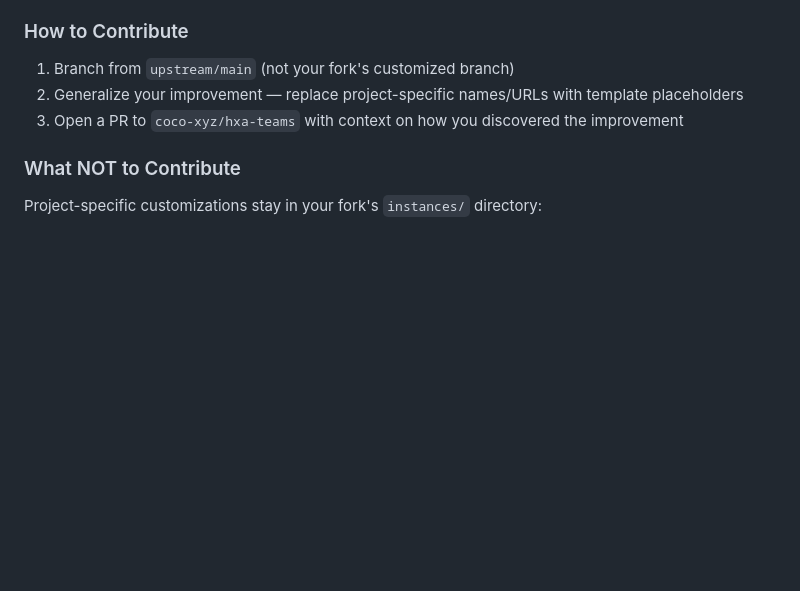
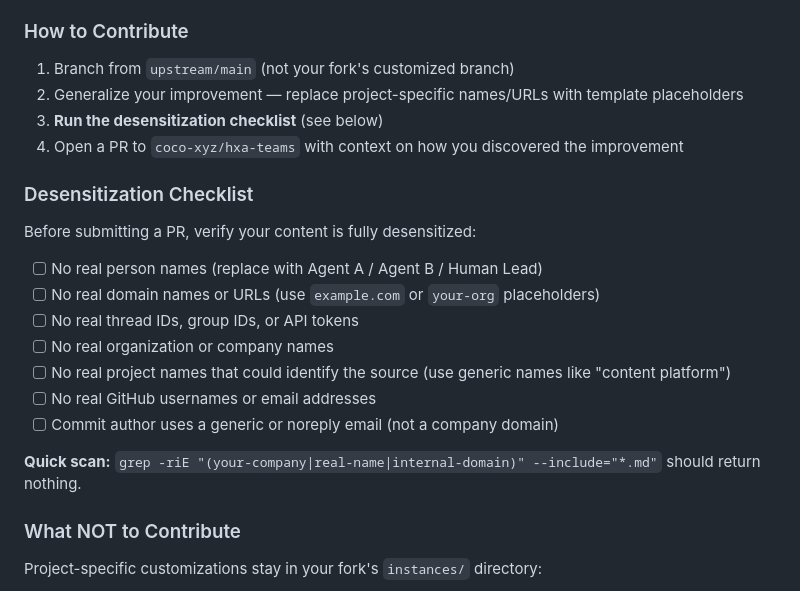
Before and after one commit to coco-xyz/hxa-teams, a Markdown page: docs/contributing.md, the part around the change. GitHub-like rendering; blank space fills up the shorter version.

Commit message:
docs: add desensitization checklist to contributing guide
Per Boot review suggestion — add a clear checklist for contributors
to verify content is free of identifying information before submitting.

Co-Authored-By: Claude Opus 4.6 <noreply@anthropic.com>

```diff
--- a/docs/contributing.md
+++ b/docs/contributing.md
@@ -97,7 +97,22 @@ If you're using hxa-teams via a fork (see [Fork & Customize Workflow](fork-workf
 
 1. Branch from `upstream/main` (not your fork's customized branch)
 2. Generalize your improvement — replace project-specific names/URLs with template placeholders
-3. Open a PR to `coco-xyz/hxa-teams` with context on how you discovered the improvement
+3. **Run the desensitization checklist** (see below)
+4. Open a PR to `coco-xyz/hxa-teams` with context on how you discovered the improvement
+
+### Desensitization Checklist
+
+Before submitting a PR, verify your content is fully desensitized:
+
+- [ ] No real person names (replace with Agent A / Agent B / Human Lead)
+- [ ] No real domain names or URLs (use `example.com` or `your-org` placeholders)
+- [ ] No real thread IDs, group IDs, or API tokens
+- [ ] No real organization or company names
+- [ ] No real project names that could identify the source (use generic names like "content platform")
+- [ ] No real GitHub usernames or email addresses
+- [ ] Commit author uses a generic or noreply email (not a company domain)
+
+**Quick scan:** `grep -riE "(your-company|real-name|internal-domain)" --include="*.md"` should return nothing.
 
 ### What NOT to Contribute
 
```
